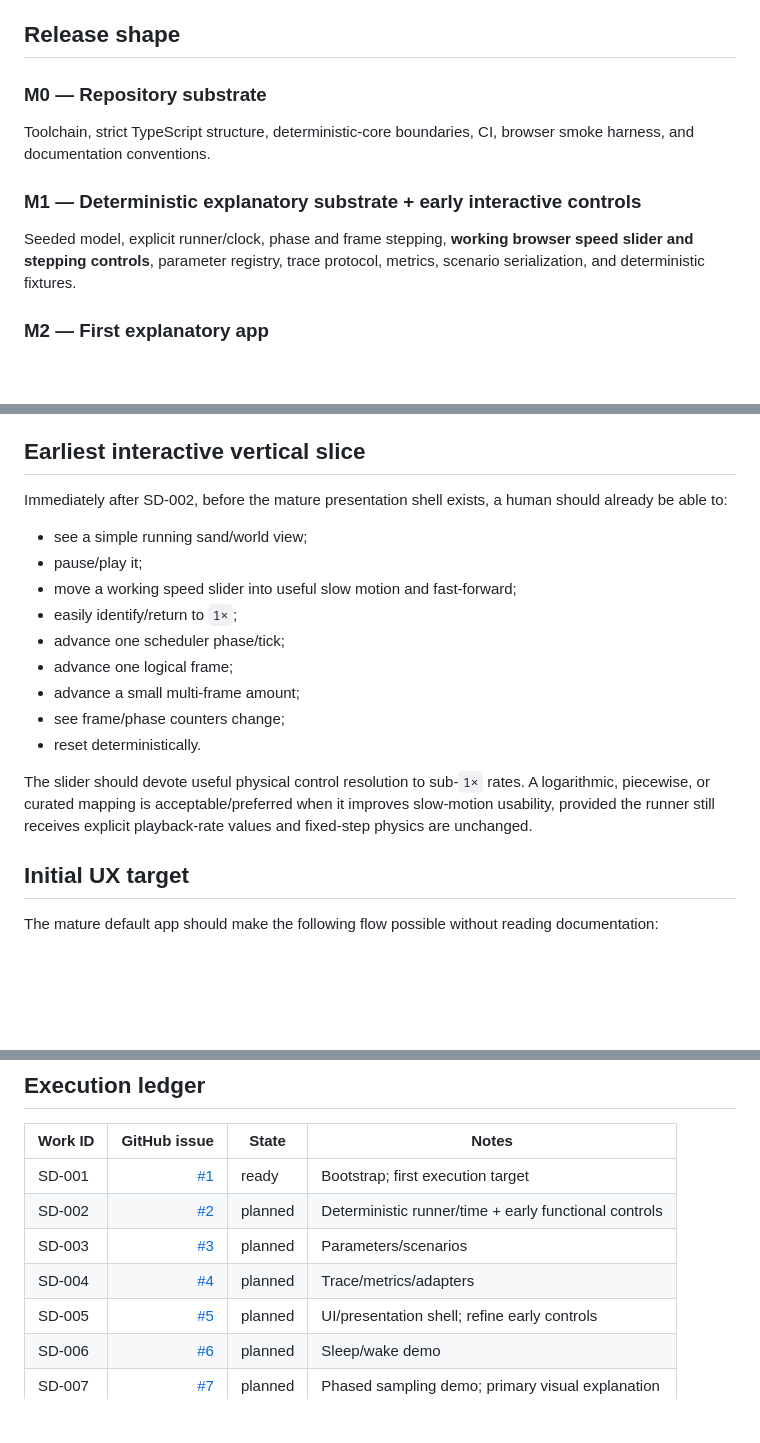
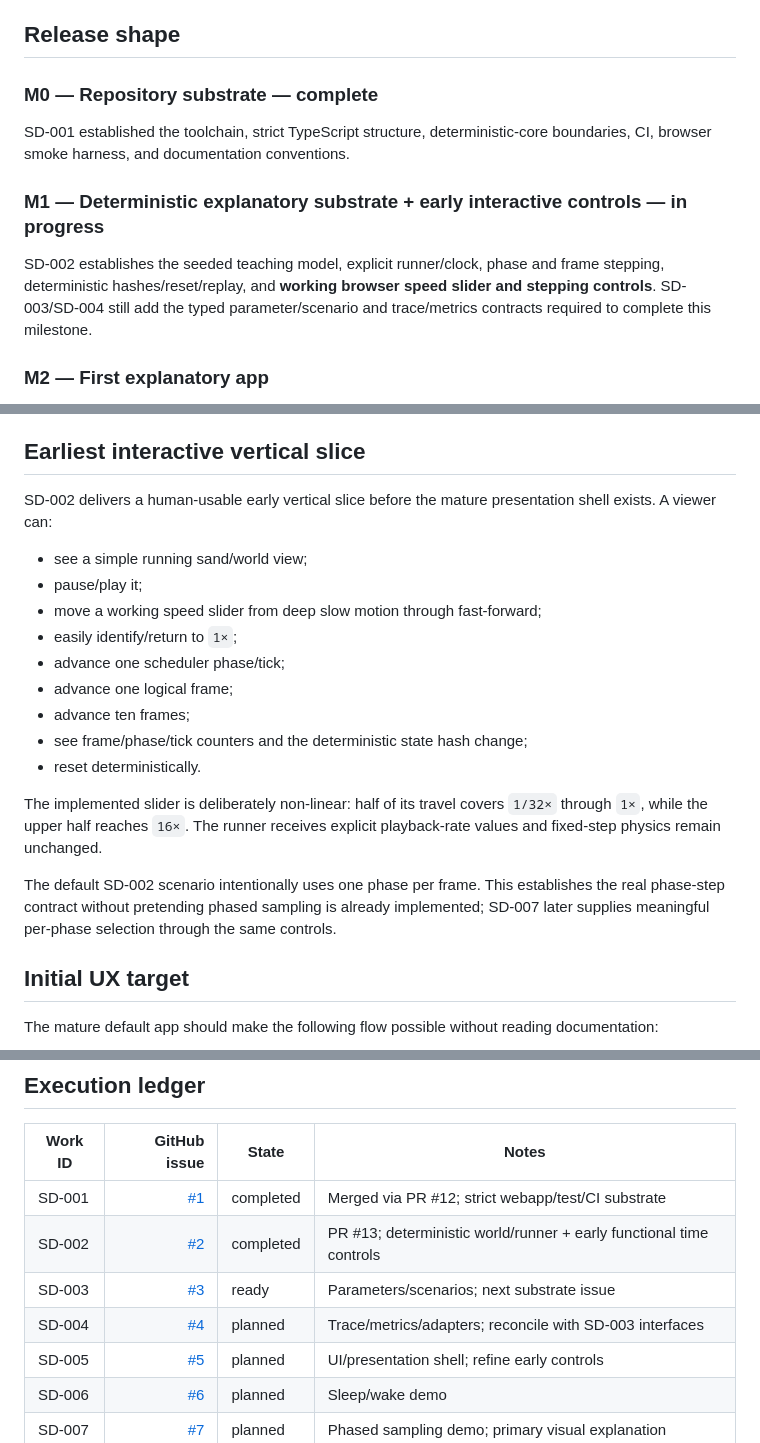
Before and after one commit to techrote/sandimations, a Markdown page: docs/RAG.md, 3 parts joined by grey strips. Drawn GitHub-style; blank space fills up the shorter version.

Commit message:
docs: advance execution ledger through SD-002

```diff
--- a/docs/RAG.md
+++ b/docs/RAG.md
@@ -24,13 +24,13 @@ These are architecture/product requirements, not optional refinements.
 
 ## Release shape
 
-### M0 — Repository substrate
+### M0 — Repository substrate — complete
 
-Toolchain, strict TypeScript structure, deterministic-core boundaries, CI, browser smoke harness, and documentation conventions.
+SD-001 established the toolchain, strict TypeScript structure, deterministic-core boundaries, CI, browser smoke harness, and documentation conventions.
 
-### M1 — Deterministic explanatory substrate + early interactive controls
+### M1 — Deterministic explanatory substrate + early interactive controls — in progress
 
-Seeded model, explicit runner/clock, phase and frame stepping, **working browser speed slider and stepping controls**, parameter registry, trace protocol, metrics, scenario serialization, and deterministic fixtures.
+SD-002 establishes the seeded teaching model, explicit runner/clock, phase and frame stepping, deterministic hashes/reset/replay, and **working browser speed slider and stepping controls**. SD-003/SD-004 still add the typed parameter/scenario and trace/metrics contracts required to complete this milestone.
 
 ### M2 — First explanatory app
 
@@ -94,19 +94,21 @@ Every implementation must preserve:
 
 ## Earliest interactive vertical slice
 
-Immediately after SD-002, before the mature presentation shell exists, a human should already be able to:
+SD-002 delivers a human-usable early vertical slice before the mature presentation shell exists. A viewer can:
 
 - see a simple running sand/world view;
 - pause/play it;
-- move a working speed slider into useful slow motion and fast-forward;
+- move a working speed slider from deep slow motion through fast-forward;
 - easily identify/return to `1×`;
 - advance one scheduler phase/tick;
 - advance one logical frame;
-- advance a small multi-frame amount;
-- see frame/phase counters change;
+- advance ten frames;
+- see frame/phase/tick counters and the deterministic state hash change;
 - reset deterministically.
 
-The slider should devote useful physical control resolution to sub-`1×` rates. A logarithmic, piecewise, or curated mapping is acceptable/preferred when it improves slow-motion usability, provided the runner still receives explicit playback-rate values and fixed-step physics are unchanged.
+The implemented slider is deliberately non-linear: half of its travel covers `1/32×` through `1×`, while the upper half reaches `16×`. The runner receives explicit playback-rate values and fixed-step physics remain unchanged.
+
+The default SD-002 scenario intentionally uses one phase per frame. This establishes the real phase-step contract without pretending phased sampling is already implemented; SD-007 later supplies meaningful per-phase selection through the same controls.
 
 ## Initial UX target
 
@@ -196,10 +198,10 @@ For every issue: implement completely, test, reconcile docs, open a focused PR,
 
 | Work ID | GitHub issue | State | Notes |
 |---|---:|---|---|
-| SD-001 | [#1](https://github.com/techrote/sandimations/issues/1) | ready | Bootstrap; first execution target |
-| SD-002 | [#2](https://github.com/techrote/sandimations/issues/2) | planned | Deterministic runner/time + early functional controls |
-| SD-003 | [#3](https://github.com/techrote/sandimations/issues/3) | planned | Parameters/scenarios |
-| SD-004 | [#4](https://github.com/techrote/sandimations/issues/4) | planned | Trace/metrics/adapters |
+| SD-001 | [#1](https://github.com/techrote/sandimations/issues/1) | completed | Merged via PR #12; strict webapp/test/CI substrate |
+| SD-002 | [#2](https://github.com/techrote/sandimations/issues/2) | completed | PR #13; deterministic world/runner + early functional time controls |
+| SD-003 | [#3](https://github.com/techrote/sandimations/issues/3) | ready | Parameters/scenarios; next substrate issue |
+| SD-004 | [#4](https://github.com/techrote/sandimations/issues/4) | planned | Trace/metrics/adapters; reconcile with SD-003 interfaces |
 | SD-005 | [#5](https://github.com/techrote/sandimations/issues/5) | planned | UI/presentation shell; refine early controls |
 | SD-006 | [#6](https://github.com/techrote/sandimations/issues/6) | planned | Sleep/wake demo |
 | SD-007 | [#7](https://github.com/techrote/sandimations/issues/7) | planned | Phased sampling demo; primary visual explanation |
```
Also changed, not shown: other parts of docs/RAG.md (+4 -4 lines).
